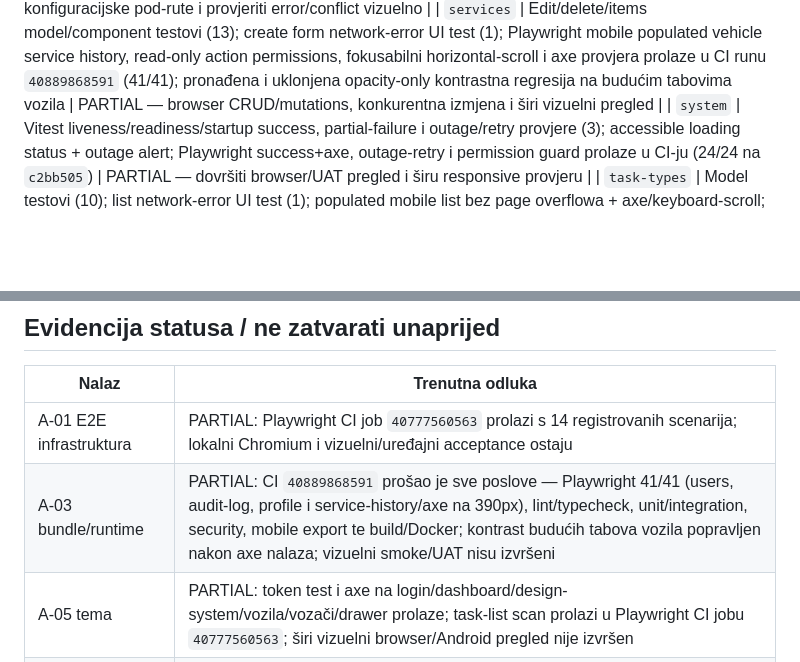
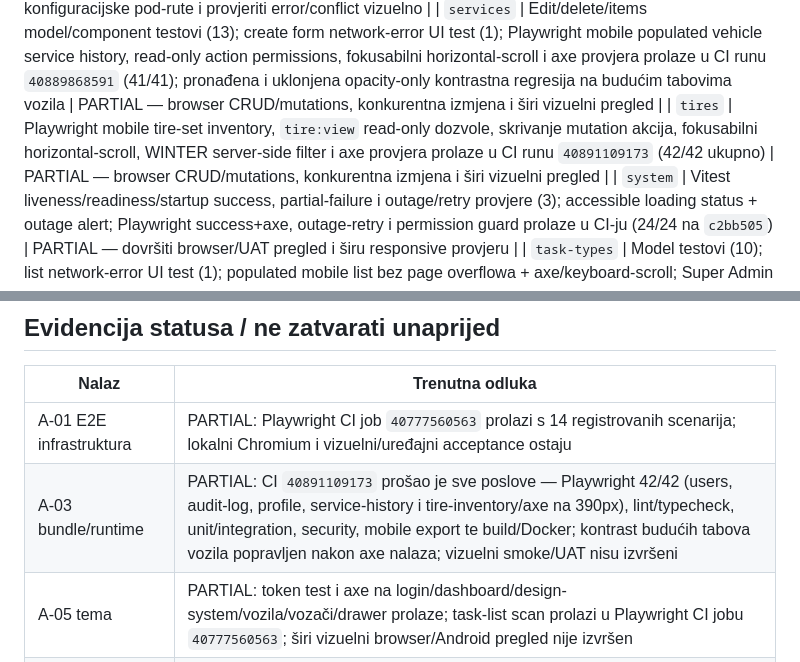
Before and after one commit to mudzy992/Vehicle-Fleet-Management-App, a Markdown page: audit/09-frontend-audit.md, 2 parts joined by grey strips. Drawn GitHub-style; blank space fills up the shorter version.

Commit message:
docs(audit): record tire inventory accessibility coverage
Co-authored-by: arena-agent <297053741+arena-agent@users.noreply.github.com>

```diff
--- a/audit/09-frontend-audit.md
+++ b/audit/09-frontend-audit.md
@@ -52,6 +52,7 @@ Kategorije: **model/unit** = deterministička funkcionalnost; **component** = UI
 | `reminders`               | Vitest UI testovi za permissions, kilometarski rok, acknowledge/snooze/scan, query error, server filter/pagination i mutation conflict (5); Playwright mobile empty-state + axe, acknowledge/snooze i populated mobile tabela (keyboard-scroll region, bez page overflowa) prolaze (32/32 u CI runu `40876281516`) | PARTIAL — proširiti browser filter/pagination tokove i širi viewport pregled                                                  |
 | `roles`                   | Matrix model/unit testovi (6); UI test pristupačne greške učitavanja (1); route permission unit testovi; Playwright read-only bez `role:manage_permissions` + Super Admin edit/save bez slanja implicitne Super Admin role, axe i uski viewport/keyboard scroll prolaze (31/31 u CI runu `40873923301`) | PARTIAL — dodati permission guard za konfiguracijske pod-rute i provjeriti error/conflict vizuelno |
 | `services`                | Edit/delete/items model/component testovi (13); create form network-error UI test (1); Playwright mobile populated vehicle service history, read-only action permissions, fokusabilni horizontal-scroll i axe provjera prolaze u CI runu `40889868591` (41/41); pronađena i uklonjena opacity-only kontrastna regresija na budućim tabovima vozila | PARTIAL — browser CRUD/mutations, konkurentna izmjena i širi vizuelni pregled |
+| `tires`                   | Playwright mobile tire-set inventory, `tire:view` read-only dozvole, skrivanje mutation akcija, fokusabilni horizontal-scroll, WINTER server-side filter i axe provjera prolaze u CI runu `40891109173` (42/42 ukupno) | PARTIAL — browser CRUD/mutations, konkurentna izmjena i širi vizuelni pregled |
 | `system`                  | Vitest liveness/readiness/startup success, partial-failure i outage/retry provjere (3); accessible loading status + outage alert; Playwright success+axe, outage-retry i permission guard prolaze u CI-ju (24/24 na `c2bb505`) | PARTIAL — dovršiti browser/UAT pregled i širu responsive provjeru                                                            |
 | `task-types`              | Model testovi (10); list network-error UI test (1); populated mobile list bez page overflowa + axe/keyboard-scroll; Super Admin browser create/edit (kod ostaje read-only) i completion-requirements save prolaze na 390px (33/33 u CI runu `40879346159`) | PARTIAL — provjeriti API error/conflict stanja, form compatibility i vizuelni/UAT pregled
 | `tasks`                   | Model + create/detail/list/status component testovi (5); Playwright mobile empty-state/axe scenario prolazi u CI-ju (26/26 na `85a0759`) | PARTIAL — browser create/claim/status/comment i server-conflict tokovi                                            |
@@ -67,7 +68,7 @@ App-shell, nav, guards, router permissions, API client i design tokens dodatno i
 | Nalaz                      | Trenutna odluka                                                                                                                                                                                        |
 | -------------------------- | ------------------------------------------------------------------------------------------------------------------------------------------------------------------------------------------------------ |
 | A-01 E2E infrastruktura    | PARTIAL: Playwright CI job `40777560563` prolazi s 14 registrovanih scenarija; lokalni Chromium i vizuelni/uređajni acceptance ostaju                                                                  |
-| A-03 bundle/runtime        | PARTIAL: CI `40889868591` prošao je sve poslove — Playwright 41/41 (users, audit-log, profile i service-history/axe na 390px), lint/typecheck, unit/integration, security, mobile export te build/Docker; kontrast budućih tabova vozila popravljen nakon axe nalaza; vizuelni smoke/UAT nisu izvršeni |
+| A-03 bundle/runtime        | PARTIAL: CI `40891109173` prošao je sve poslove — Playwright 42/42 (users, audit-log, profile, service-history i tire-inventory/axe na 390px), lint/typecheck, unit/integration, security, mobile export te build/Docker; kontrast budućih tabova vozila popravljen nakon axe nalaza; vizuelni smoke/UAT nisu izvršeni |
 | A-05 tema                  | PARTIAL: token test i axe na login/dashboard/design-system/vozila/vozači/drawer prolaze; task-list scan prolazi u Playwright CI jobu `40777560563`; širi vizuelni browser/Android pregled nije izvršen |
 | A-08 permission scope      | PARTIAL: raniji fokus testovi potvrđeni; ovaj frontend pregled ne obuhvata pun backend cross-module scope sweep                                                                                        |
 | A-13 logout/session revoke | PARTIAL: mocked logout scenario prolazi; backend revoke dokaz nije obuhvaćen mock testom                                                                                                               |
```
